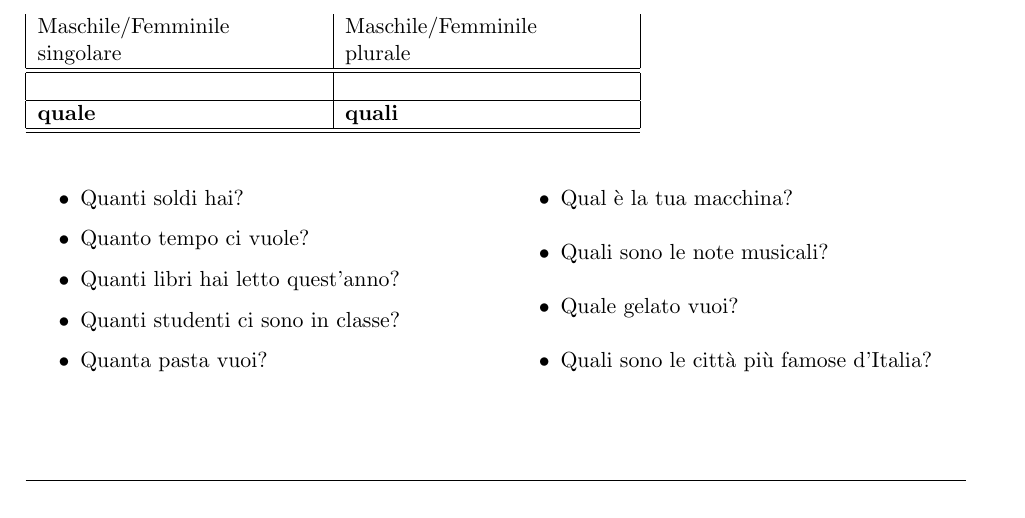
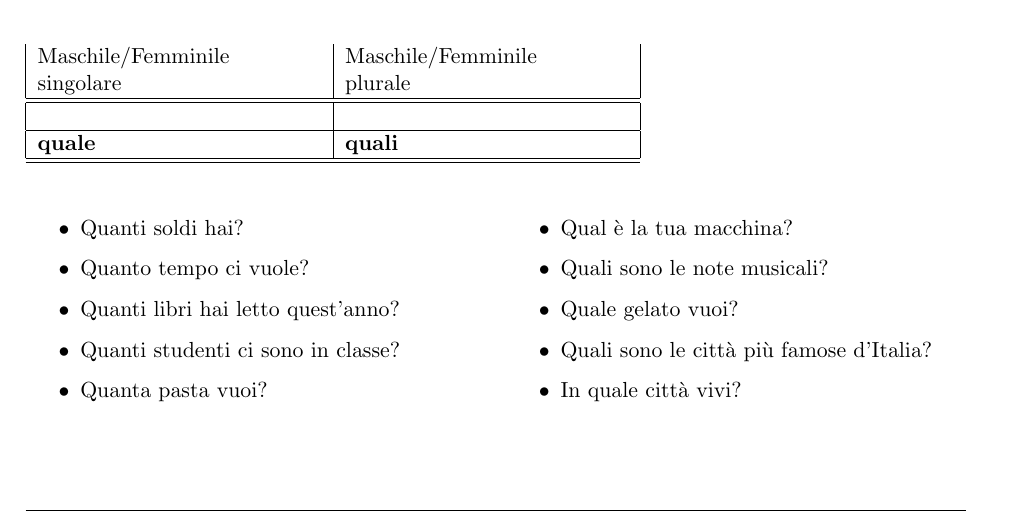
Before and after one commit to gdesiato/Italiano, a LaTeX document (08_ottava_lezione.tex): part of page 3 of 3, cut so that both start at the same text. Compiled offline with pdfLaTeX.

Commit message:
Update 08_ottava_lezione.tex

```diff
--- a/08_ottava_lezione.tex
+++ b/08_ottava_lezione.tex
@@ -204,6 +204,7 @@
     \item Quali sono le note musicali?
     \item Quale gelato vuoi?
     \item Quali sono le città più famose d'Italia?
+    \item In quale città vivi?
 
 
 \end{itemize}
```
